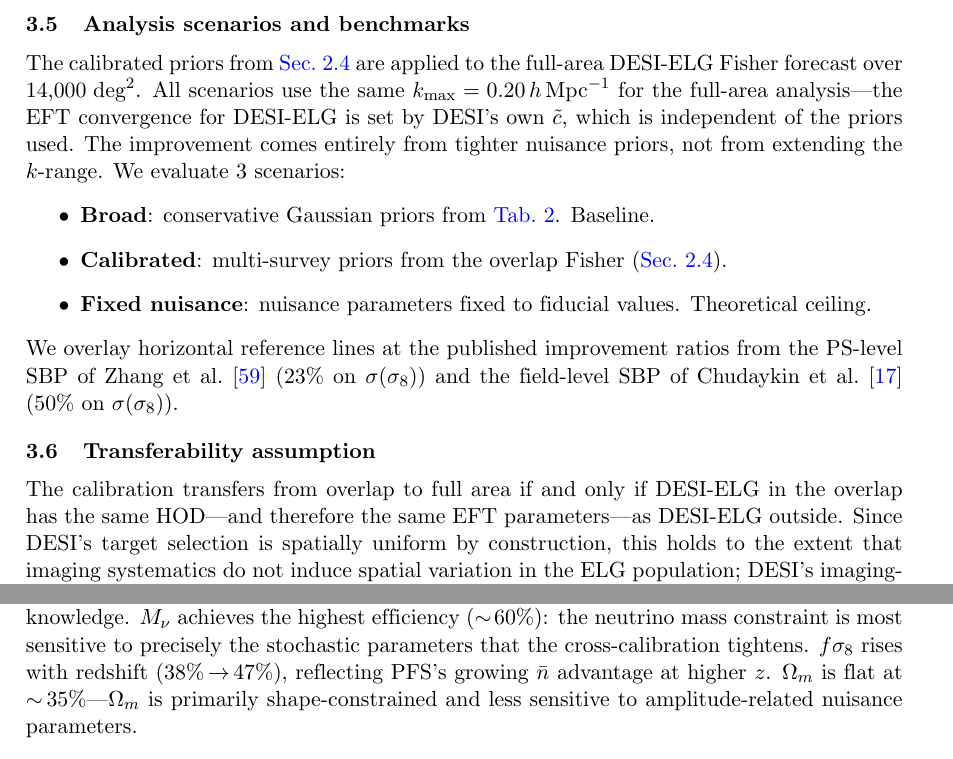
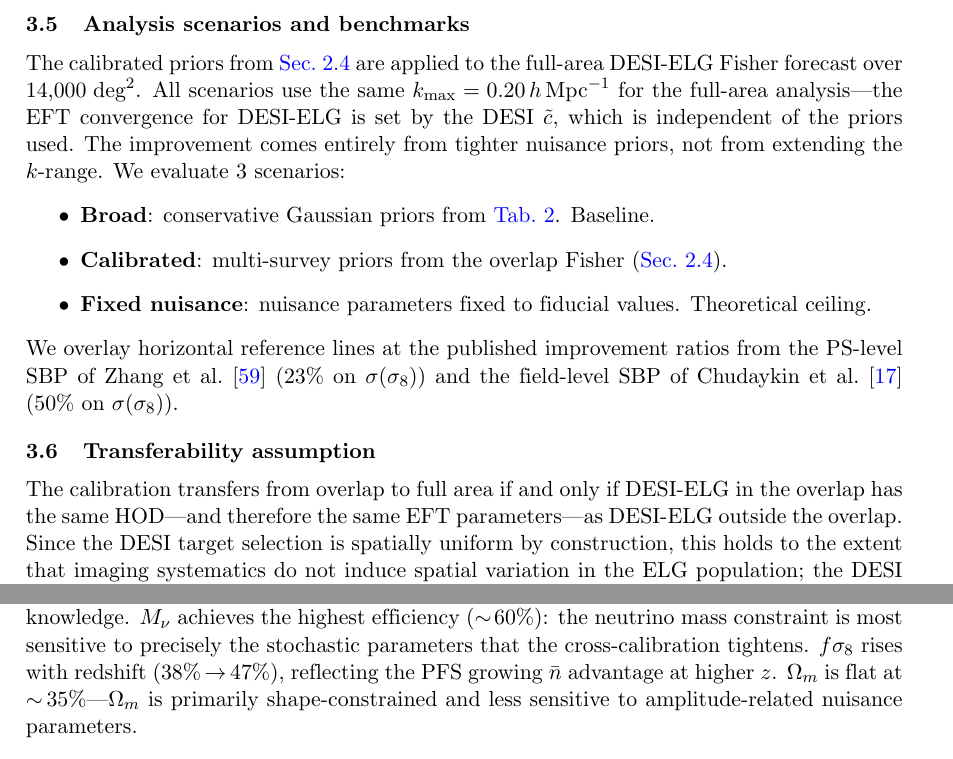
Before and after one commit to MinhMPA/PFSxDESI-multi-fish, a LaTeX document (paper/PFSxDESI-multi-fish.tex): two parts of pages 9 and 13 of 25, joined at a grey line, cut so that both start at the same text. Compiled offline with pdfLaTeX; a missing bibliography style is replaced by a similar one.

Commit message:
Update draft

```diff
--- a/paper/PFSxDESI-multi-fish.tex
+++ b/paper/PFSxDESI-multi-fish.tex
@@ -637,7 +637,7 @@ adaptive finite-difference numerical derivatives in
 The calibrated priors from \cref{sec:prior_export} are applied to the
 full-area DESI-ELG Fisher forecast over \(14{,}000\;\text{deg}^2\).
 All scenarios use the same \(\kmax=0.20\iMpch\) for the full-area
-analysis---the EFT convergence for DESI-ELG is set by DESI's own
+analysis---the EFT convergence for DESI-ELG is set by the DESI
 \(\ctilde\), which is independent of the priors used. The improvement
 comes entirely from tighter nuisance priors, not from extending the
 \(k\)-range. We evaluate 3 scenarios:
@@ -660,10 +660,10 @@ ratios from the PS-level SBP of Zhang et al.\ \cite{DESI:2025wzd}
 
 The calibration transfers from overlap to full area if and only if
 DESI-ELG in the overlap has the same HOD---and therefore the same
-EFT parameters---as DESI-ELG outside. Since DESI's target selection
+EFT parameters---as DESI-ELG outside the overlap. Since the DESI target selection
 is spatially uniform by construction, this holds to the extent that
 imaging systematics do not induce spatial variation in the ELG
-population; DESI's imaging-systematics pipeline is designed to
+population; the DESI imaging-systematics pipeline is designed to
 control this~\cite{DESI:2025zgx}. We state this as an explicit
 assumption and note that a violation would manifest as a detectable
 mismatch between the calibrated and in-situ posteriors.
@@ -894,7 +894,7 @@ to perfect nuisance knowledge.
 $\Mnu$ achieves the highest efficiency ($\sim\!60\%$): the neutrino mass
 constraint is most sensitive to precisely the stochastic parameters that
 the cross-calibration tightens.
-$f\se$ rises with redshift (38\%\,$\to$\,47\%), reflecting PFS's growing
+$f\se$ rises with redshift (38\%\,$\to$\,47\%), reflecting the PFS growing
 $\nbar$ advantage at higher $z$.
 $\Om$ is flat at $\sim\!35\%$---$\Om$ is primarily shape-constrained and
 less sensitive to amplitude-related nuisance parameters.}
```
Also changed, not shown: paper/PFSxDESI-multi-fish.tex (14 more changed lines).
